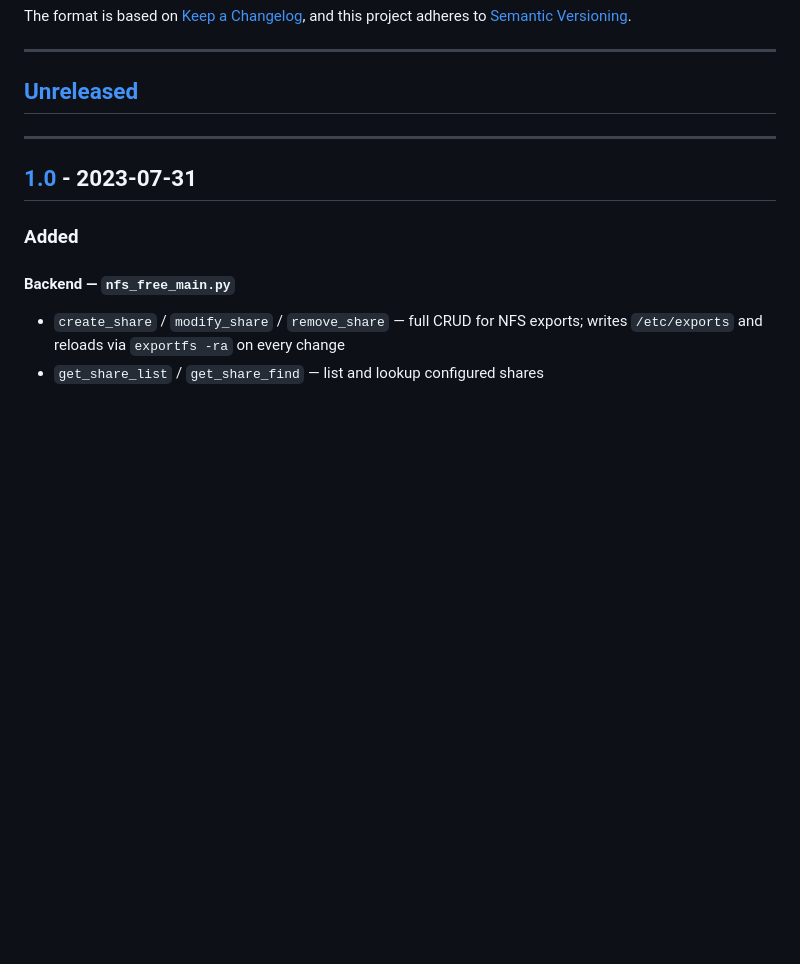
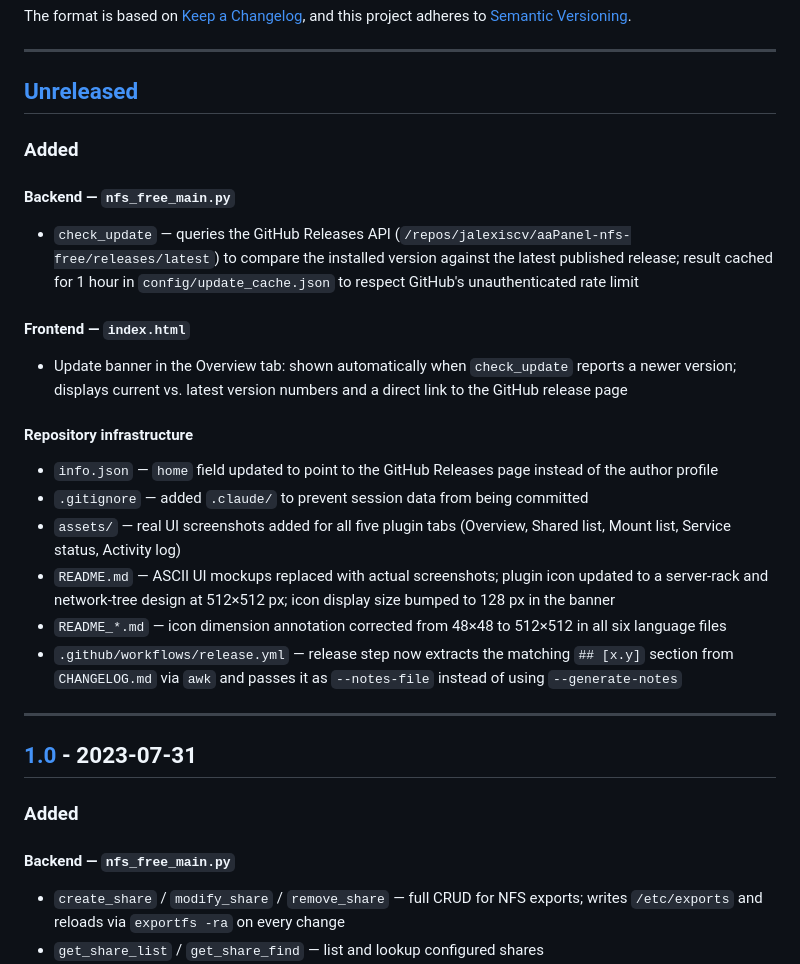
Before and after one commit to jalexiscv/aaPanel-nfs-free, a Markdown page: CHANGELOG.md, the part around the change. Drawn GitHub-style; blank space fills up the shorter version.

Commit message:
Update CHANGELOG with post-1.0 unreleased changes

```diff
--- a/CHANGELOG.md
+++ b/CHANGELOG.md
@@ -8,6 +8,22 @@ and this project adheres to [Semantic Versioning](https://semver.org/spec/v2.0.0
 ---
 
 ## [Unreleased]
+
+### Added
+
+#### Backend — `nfs_free_main.py`
+- `check_update` — queries the GitHub Releases API (`/repos/jalexiscv/aaPanel-nfs-free/releases/latest`) to compare the installed version against the latest published release; result cached for 1 hour in `config/update_cache.json` to respect GitHub's unauthenticated rate limit
+
+#### Frontend — `index.html`
+- Update banner in the Overview tab: shown automatically when `check_update` reports a newer version; displays current vs. latest version numbers and a direct link to the GitHub release page
+
+#### Repository infrastructure
+- `info.json` — `home` field updated to point to the GitHub Releases page instead of the author profile
+- `.gitignore` — added `.claude/` to prevent session data from being committed
+- `assets/` — real UI screenshots added for all five plugin tabs (Overview, Shared list, Mount list, Service status, Activity log)
+- `README.md` — ASCII UI mockups replaced with actual screenshots; plugin icon updated to a server-rack and network-tree design at 512×512 px; icon display size bumped to 128 px in the banner
+- `README_*.md` — icon dimension annotation corrected from 48×48 to 512×512 in all six language files
+- `.github/workflows/release.yml` — release step now extracts the matching `## [x.y]` section from `CHANGELOG.md` via `awk` and passes it as `--notes-file` instead of using `--generate-notes`
 
 ---
 
```
